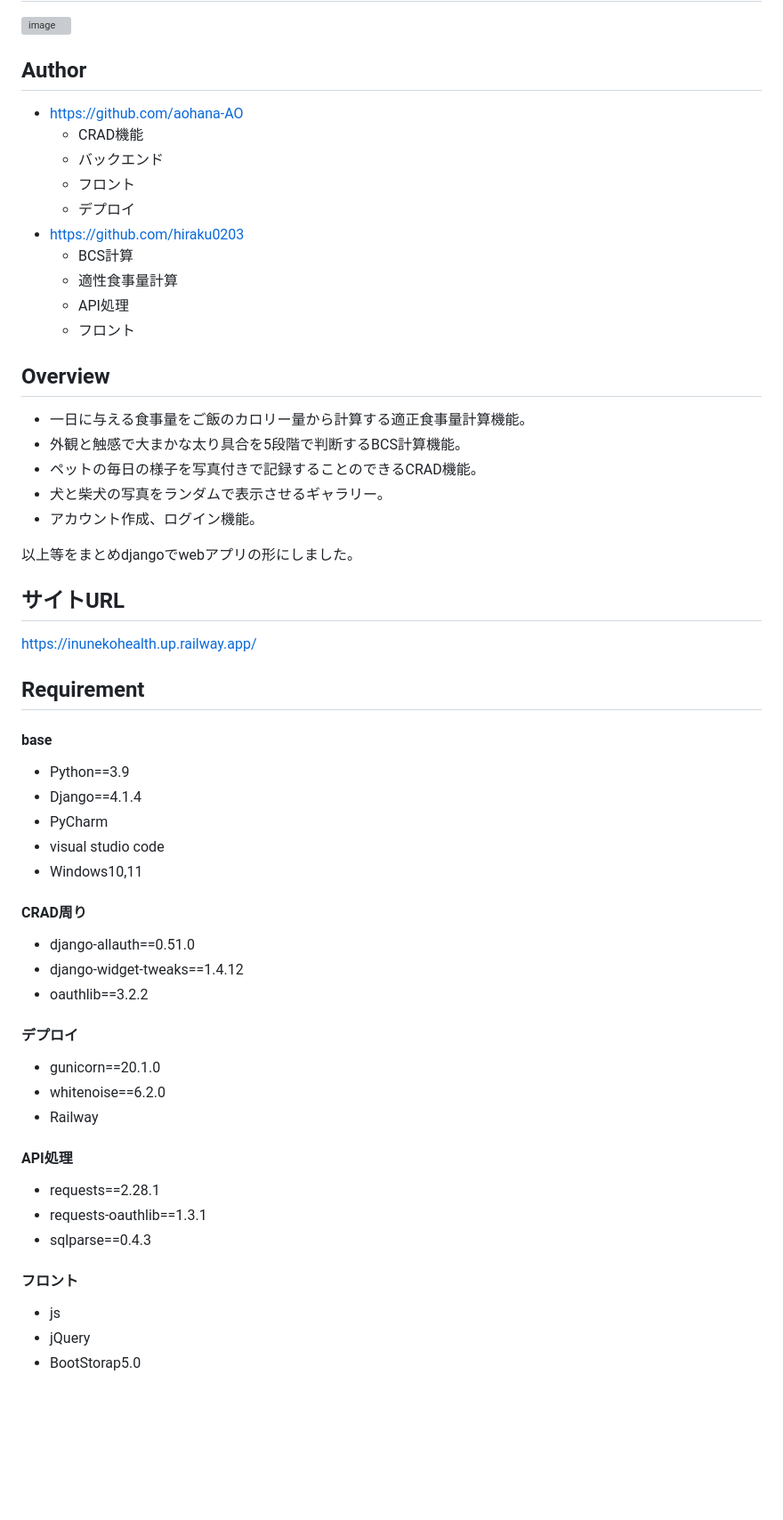
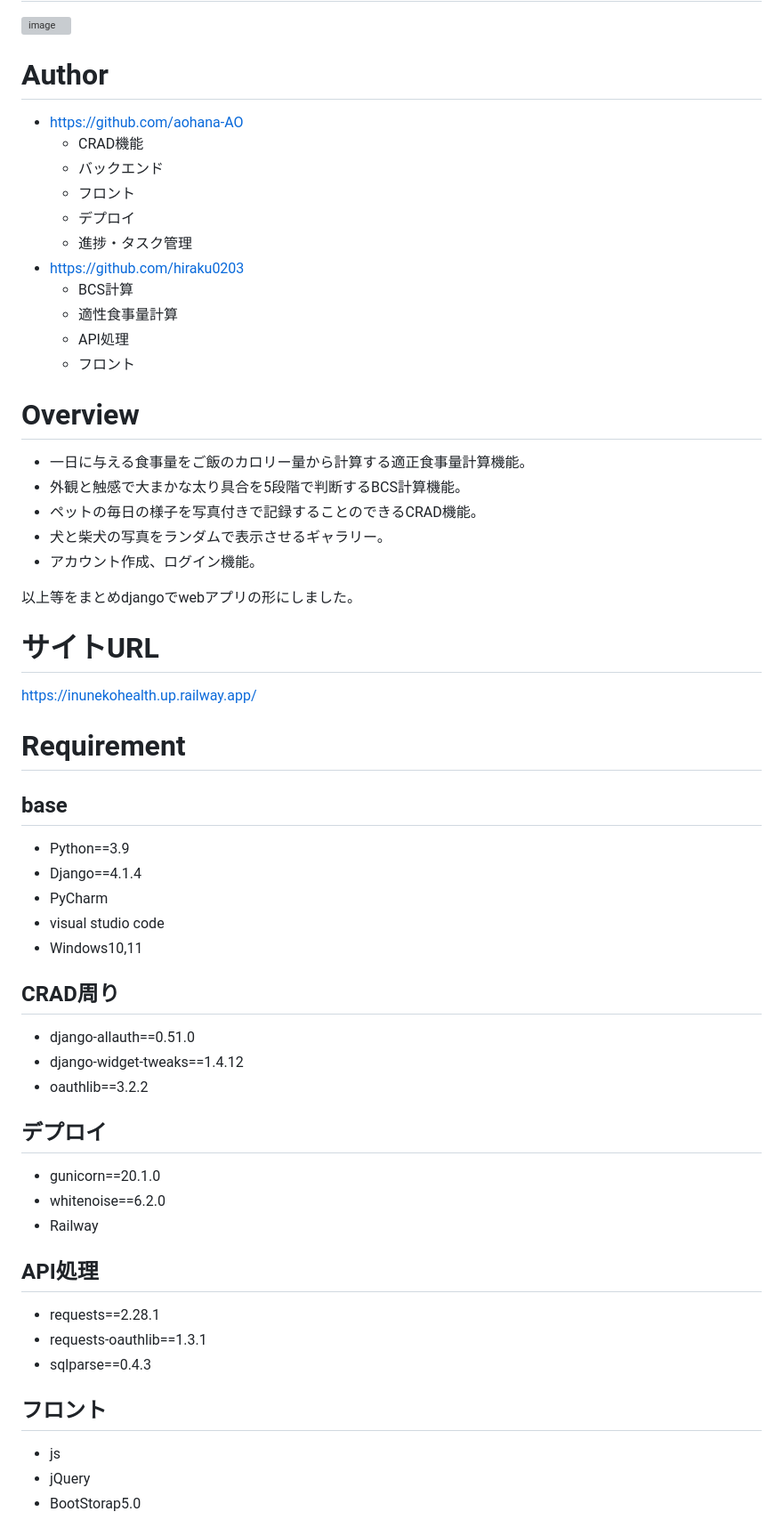
Before and after one commit to aohana-AO/inuneko2, a Markdown page: README.md, the part around the change printed below. Shown: that part at 89% size. GitHub-like rendering; blank space fills up the shorter version; grey boxes are pictures that could not be loaded.

```diff
--- a/README.md
+++ b/README.md
@@ -3,13 +3,14 @@
 ![image](https://user-images.githubusercontent.com/84378453/214183503-51e06ca1-d253-49fc-8ac4-77c7a6120af5.png)
 
 
-## Author
+# Author
 
 - <a href="https://github.com/aohana-AO">https://github.com/aohana-AO</a>
   - CRAD機能
   - バックエンド
   - フロント
   - デプロイ
+  - 進捗・タスク管理
 - <a href="https://github.com/hiraku0203">https://github.com/hiraku0203</a>
   - BCS計算
   - 適性食事量計算
@@ -18,7 +19,7 @@
 
 
 
-## Overview
+# Overview
 
 - 一日に与える食事量をご飯のカロリー量から計算する適正食事量計算機能。
 - 外観と触感で大まかな太り具合を5段階で判断するBCS計算機能。
@@ -30,36 +31,36 @@
 
 
 
-## サイトURL
+# サイトURL
 
 https://inunekohealth.up.railway.app/
 
 
-## Requirement
+# Requirement
 
-#### base
+## base
 - Python==3.9
 - Django==4.1.4
 - PyCharm
 - visual studio code
 - Windows10,11
 
-#### CRAD周り
+## CRAD周り
 - django-allauth==0.51.0
 - django-widget-tweaks==1.4.12
 - oauthlib==3.2.2
 
-#### デプロイ
+## デプロイ
 - gunicorn==20.1.0
 - whitenoise==6.2.0
 - Railway
 
-#### API処理
+## API処理
 - requests==2.28.1
 - requests-oauthlib==1.3.1
 - sqlparse==0.4.3
 
-#### フロント
+## フロント
 - js
 - jQuery
 - BootStorap5.0
```
Also changed, not shown: other parts of README.md (+30 -18 lines).
